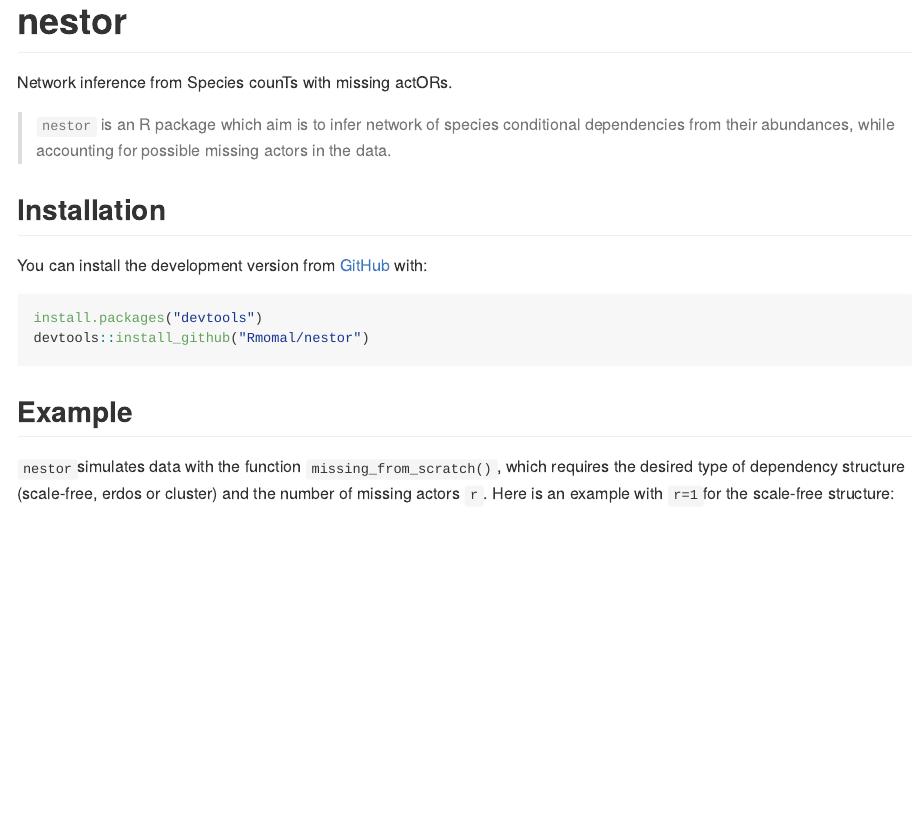
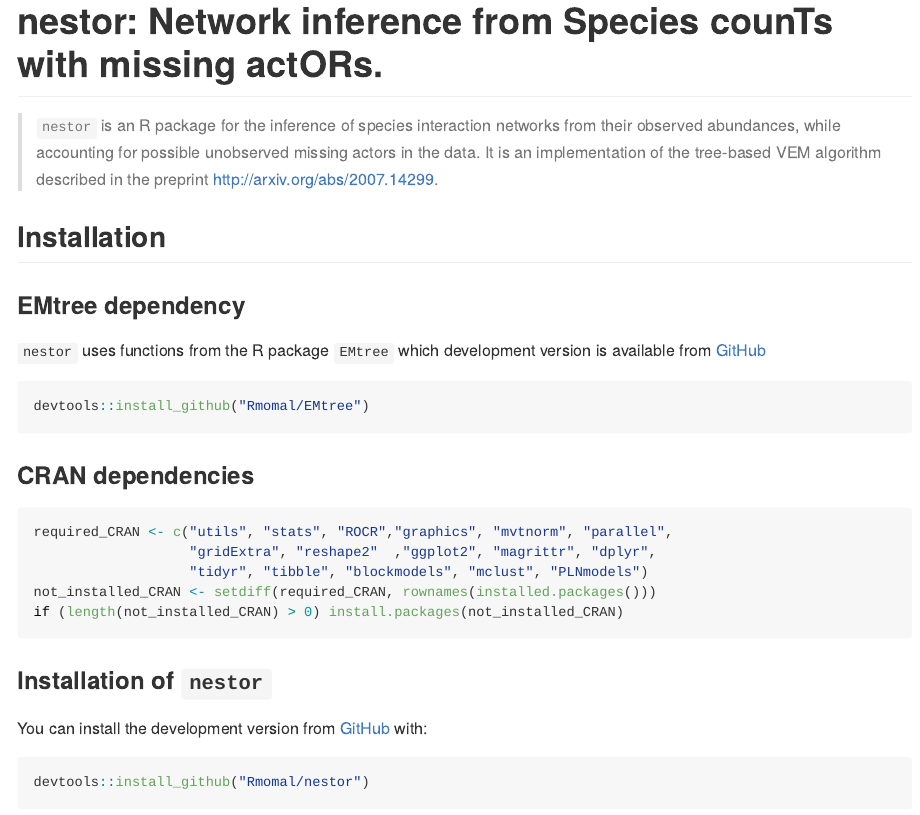
Before and after one commit to Rmomal/nestor, an R Markdown document (README.Rmd): the page in a window 1100 px wide, from its top. The pictures show the output file README.md that the author committed with the source, drawn offline in the style of GitHub; badge pictures from the web are left out.

Commit message:
added arXiv link in readme

````diff
--- a/README.Rmd
+++ b/README.Rmd
@@ -18,29 +18,45 @@
 library(EMtree)
 ```
 
-# nestor
+# nestor: Network inference from Species counTs with missing actORs.
 
 <!-- badges: start -->
 [![Travis build status](https://travis-ci.org/Rmomal/nestor.svg?branch=master)](https://travis-ci.org/Rmomal/nestor)
 <!-- [![Codecov test coverage](https://codecov.io/gh/Rmomal/nestor/branch/master/graph/badge.svg)](https://codecov.io/gh/Rmomal/nestor?branch=master) -->
 <!-- badges: end -->
 
-Network inference from Species counTs with missing actORs.
 
-> `nestor` is an R package which aim is to infer network of species conditional dependencies from their abundances, while accounting for possible missing actors in the data.
+
+> `nestor` is an R package for the inference of species interaction networks from their observed abundances, while accounting for possible unobserved missing actors in the data. It is an implementation of the tree-based VEM algorithm described in the preprint [http://arxiv.org/abs/2007.14299](http://arxiv.org/abs/2007.14299).
 
 ## Installation
 
+### EMtree dependency
+
+`nestor` uses functions from the R package `EMtree` which development version is available from [GitHub](https://github.com/)
+```{r,eval=FALSE}
+devtools::install_github("Rmomal/EMtree")
+```
+
+### CRAN dependencies
+
+```{r,eval=FALSE}
+required_CRAN <- c("utils", "stats", "ROCR","graphics", "mvtnorm", "parallel",
+                   "gridExtra", "reshape2"  ,"ggplot2", "magrittr", "dplyr",
+                   "tidyr", "tibble", "blockmodels", "mclust", "PLNmodels")
+not_installed_CRAN <- setdiff(required_CRAN, rownames(installed.packages()))
+if (length(not_installed_CRAN) > 0) install.packages(not_installed_CRAN)
+```
+
+### Installation of `nestor`
 You can install the development version from [GitHub](https://github.com/) with:
 
 ```{r, eval=FALSE}
-install.packages("devtools")
 devtools::install_github("Rmomal/nestor")
 ```
 
 
-
-## Example
+## Usage
 
 `nestor`simulates data with the function `missing_from_scratch()`, which requires the desired type of dependency structure (scale-free, erdos or cluster) and the number of missing actors `r`. Here is an example with `r=1`for the scale-free structure:
 ```{r, fig.width=3,out.width = "30%"}
--- a/_pkgdown.yml
+++ b/_pkgdown.yml
@@ -1,9 +1,8 @@
 destination: docs
-templates:
-  params:
-    bootswatch: readable
+
 
 navbar:
+  type: inverse
   right:
     - icon: fa-github
       href: https://github.com/Rmomal/nestor
````
Also changed, not shown: dev_history.R (+1 -1 lines), LICENSE.md, README.md, 4 other files.
